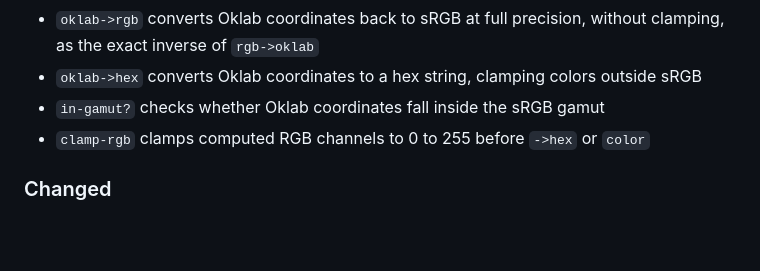
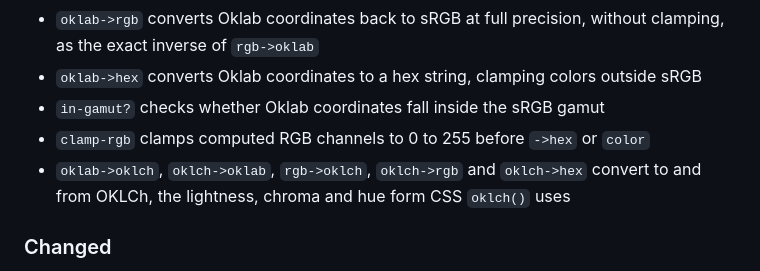
Before and after one commit to jramosg/color-tools, a Markdown page: CHANGELOG.md, the part around the change. GitHub-like rendering; blank space fills up the shorter version.

Commit message:
Add the OKLCh conversions to the changelog

```diff
--- a/CHANGELOG.md
+++ b/CHANGELOG.md
@@ -14,6 +14,9 @@ All notable changes to this project will be documented in this file. This change
 - `in-gamut?` checks whether Oklab coordinates fall inside the sRGB gamut
 - `clamp-rgb` clamps computed RGB channels to 0 to 255 before `->hex` or
   `color`
+- `oklab->oklch`, `oklch->oklab`, `rgb->oklch`, `oklch->rgb` and `oklch->hex`
+  convert to and from OKLCh, the lightness, chroma and hue form CSS `oklch()`
+  uses
 
 ### Changed
 - Bump Clojure from 1.12.1 to 1.12.6
```
